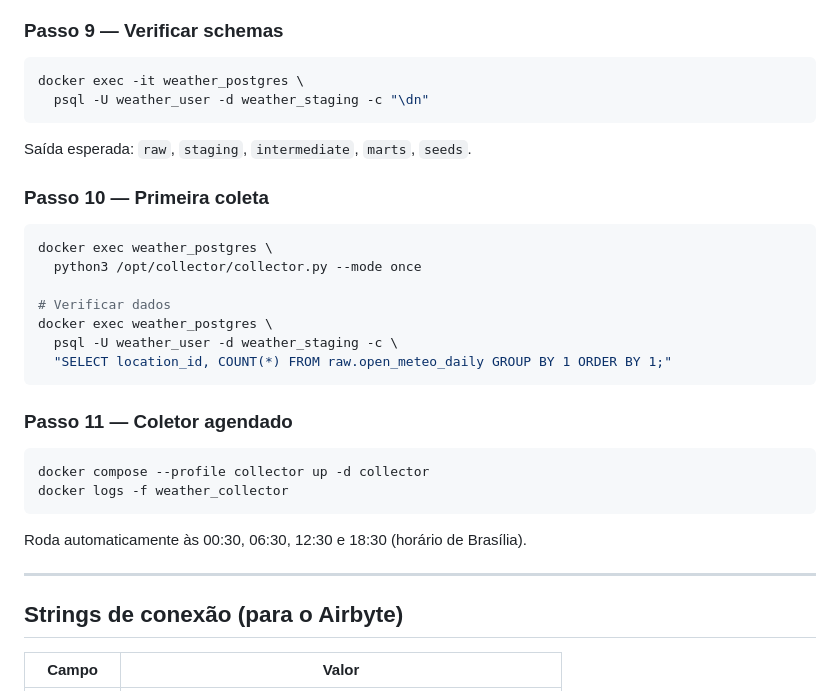
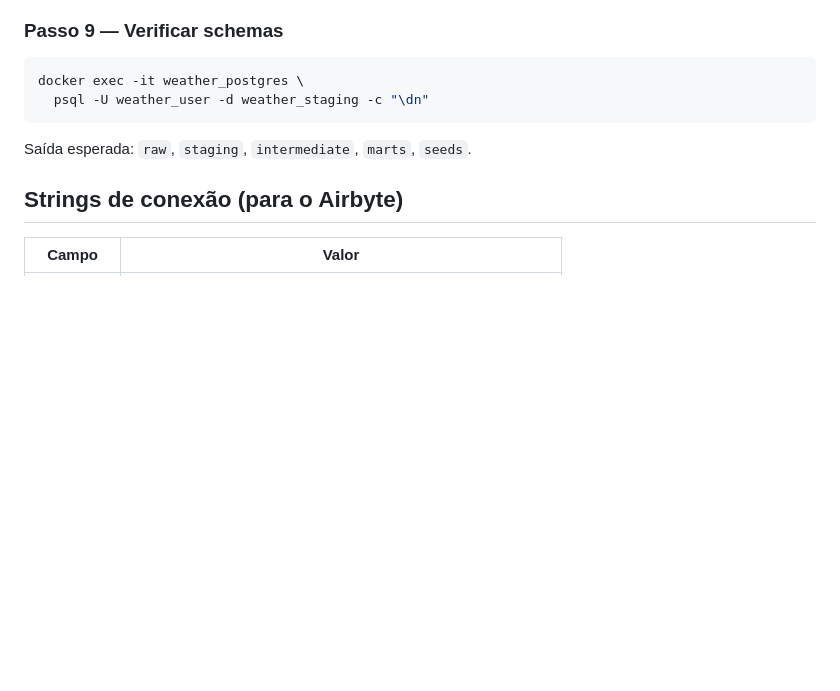
Before and after one commit to jeysel/Engenharia-Dados, a Markdown page: Weather-Analytics/postgresql/README.md, the part around the change. Rendered like a GitHub page; blank space fills up the shorter version.

Commit message:
Atualização passos conteiner Postgressql

````diff
--- a/Weather-Analytics/postgresql/README.md
+++ b/Weather-Analytics/postgresql/README.md
@@ -117,28 +117,7 @@ docker exec -it weather_postgres \
 
 Saída esperada: `raw`, `staging`, `intermediate`, `marts`, `seeds`.
 
-### Passo 10 — Primeira coleta
 
-```bash
-docker exec weather_postgres \
-  python3 /opt/collector/collector.py --mode once
-
-# Verificar dados
-docker exec weather_postgres \
-  psql -U weather_user -d weather_staging -c \
-  "SELECT location_id, COUNT(*) FROM raw.open_meteo_daily GROUP BY 1 ORDER BY 1;"
-```
-
-### Passo 11 — Coletor agendado
-
-```bash
-docker compose --profile collector up -d collector
-docker logs -f weather_collector
-```
-
-Roda automaticamente às 00:30, 06:30, 12:30 e 18:30 (horário de Brasília).
-
----
 
 ## Strings de conexão (para o Airbyte)
 
````
